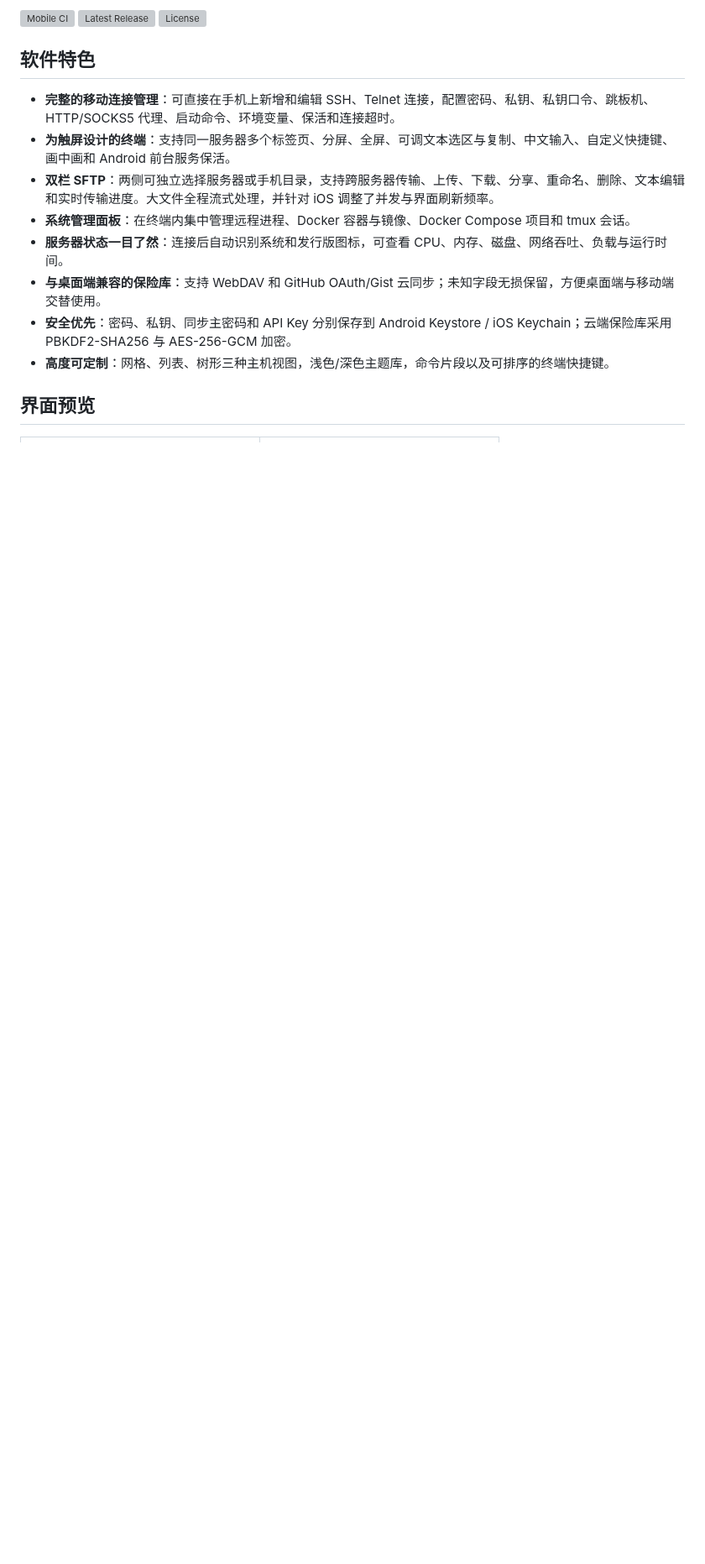
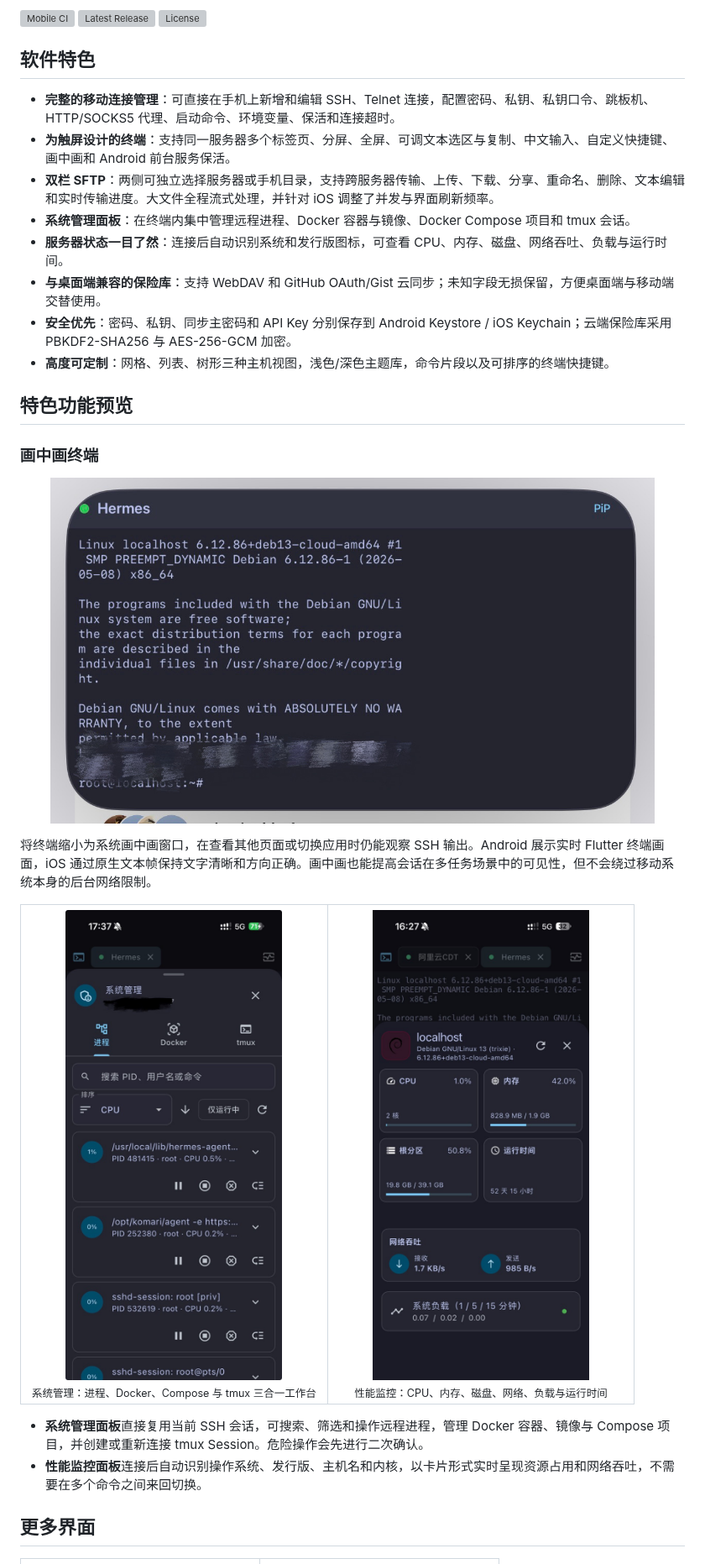
Before and after one commit to kmh1145/Netcatty-mobile, a Markdown page: README.md, the part around the change. Shown at 84% size. GitHub-like rendering; pictures changed too: docs/images/performance-monitor.jpg (added), docs/images/system-management.jpg (added), docs/images/terminal-pip.jpg (added); blank space fills up the shorter version; grey boxes are pictures that could not be loaded.

Commit message:
docs: showcase signature features

```diff
--- a/README.md
+++ b/README.md
@@ -19,7 +19,33 @@ Netcatty 的 Android / iOS 移动端实现：一个面向服务器管理、SSH
 - **安全优先**：密码、私钥、同步主密码和 API Key 分别保存到 Android Keystore / iOS Keychain；云端保险库采用 PBKDF2-SHA256 与 AES-256-GCM 加密。
 - **高度可定制**：网格、列表、树形三种主机视图，浅色/深色主题库，命令片段以及可排序的终端快捷键。
 
-## 界面预览
+## 特色功能预览
+
+### 画中画终端
+
+<p align="center">
+  <img src="docs/images/terminal-pip.jpg" width="720" alt="画中画终端">
+</p>
+
+将终端缩小为系统画中画窗口，在查看其他页面或切换应用时仍能观察 SSH 输出。Android 展示实时 Flutter 终端画面，iOS 通过原生文本帧保持文字清晰和方向正确。画中画也能提高会话在多任务场景中的可见性，但不会绕过移动系统本身的后台网络限制。
+
+<table>
+  <tr>
+    <td align="center" width="50%">
+      <img src="docs/images/system-management.jpg" width="280" alt="系统管理面板"><br>
+      <sub>系统管理：进程、Docker、Compose 与 tmux 三合一工作台</sub>
+    </td>
+    <td align="center" width="50%">
+      <img src="docs/images/performance-monitor.jpg" width="280" alt="服务器性能监控面板"><br>
+      <sub>性能监控：CPU、内存、磁盘、网络、负载与运行时间</sub>
+    </td>
+  </tr>
+</table>
+
+- **系统管理面板**直接复用当前 SSH 会话，可搜索、筛选和操作远程进程，管理 Docker 容器、镜像与 Compose 项目，并创建或重新连接 tmux Session。危险操作会先进行二次确认。
+- **性能监控面板**连接后自动识别操作系统、发行版、主机名和内核，以卡片形式实时呈现资源占用和网络吞吐，不需要在多个命令之间来回切换。
+
+## 更多界面
 
 <table>
   <tr>
```
